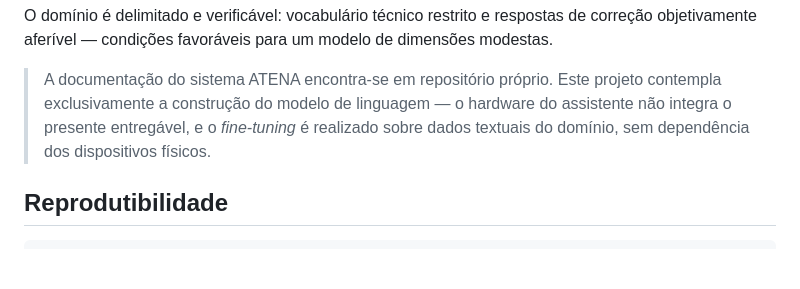
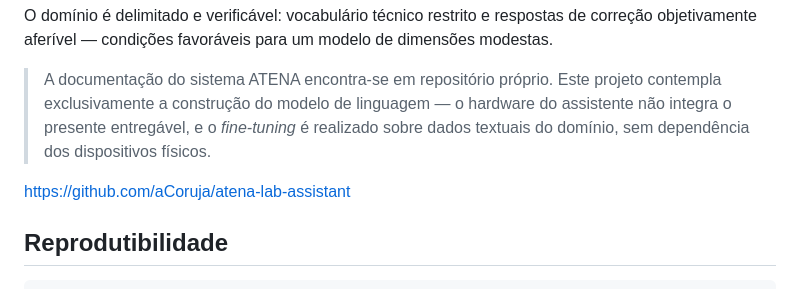
Before and after one commit to aCoruja/llm-from-scratch, a Markdown page: README.md, the part around the change. Drawn GitHub-style; blank space fills up the shorter version.

````diff
--- a/README.md
+++ b/README.md
@@ -252,6 +252,8 @@ O domínio é delimitado e verificável: vocabulário técnico restrito e respos
 
 > A documentação do sistema ATENA encontra-se em repositório próprio. Este projeto contempla exclusivamente a construção do modelo de linguagem — o hardware do assistente não integra o presente entregável, e o *fine-tuning* é realizado sobre dados textuais do domínio, sem dependência dos dispositivos físicos.
 
+https://github.com/aCoruja/atena-lab-assistant
+
 ## Reprodutibilidade
 
 ```bash
````
